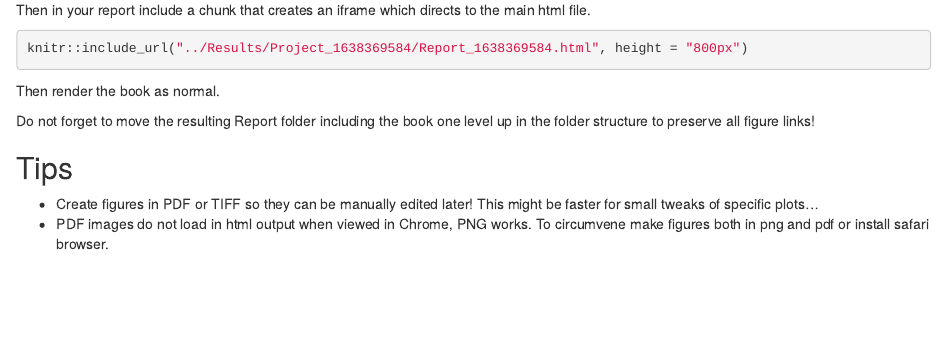
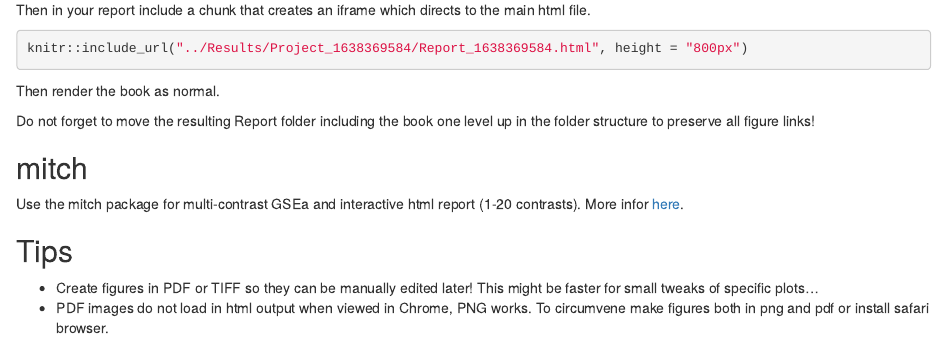
Before and after one commit to vincent-van-hoef/blog, an R Markdown document (Project_Management.Rmd): the page in a window 1100 px wide, from 1730 px down. Rendered offline with R 4.5, knitr and Pandoc, with nearby package versions; drawn as R Markdown's standard HTML page in place of the format the file asks for.

Commit message:
add mitch

```diff
--- a/Project_Management.Rmd
+++ b/Project_Management.Rmd
@@ -81,6 +81,11 @@ Do not forget to move the resulting Report folder including the book one level u
 
 :::
 
+## mitch
+
+Use the mitch package for multi-contrast GSEa and interactive html report (1-20 contrasts). More infor [here](https://bmcgenomics.biomedcentral.com/articles/10.1186/s12864-020-06856-9).
+
+
 ## Tips
 
 - Create figures in PDF or TIFF so they can be manually edited later! This might be faster for small tweaks of specific plots...
```
